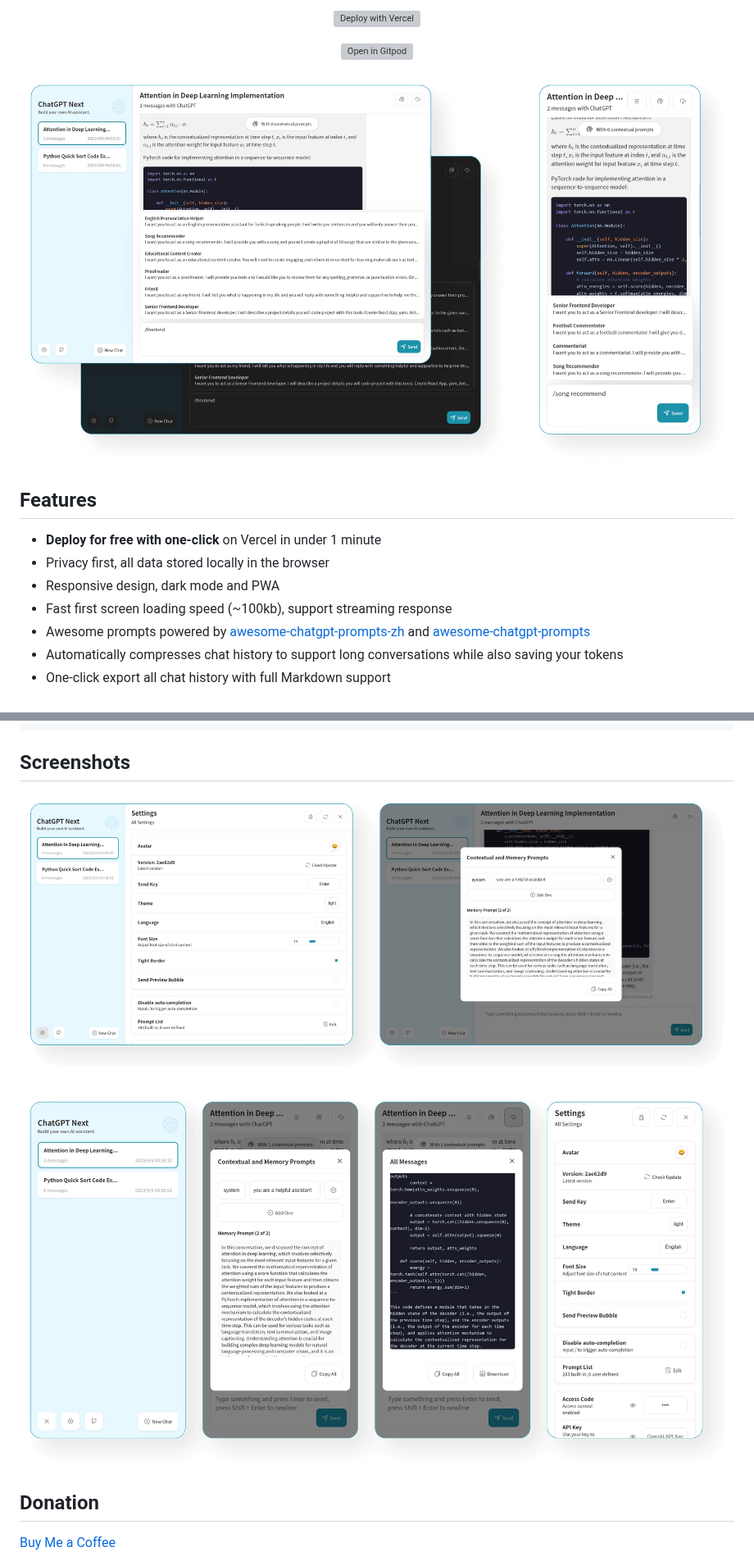
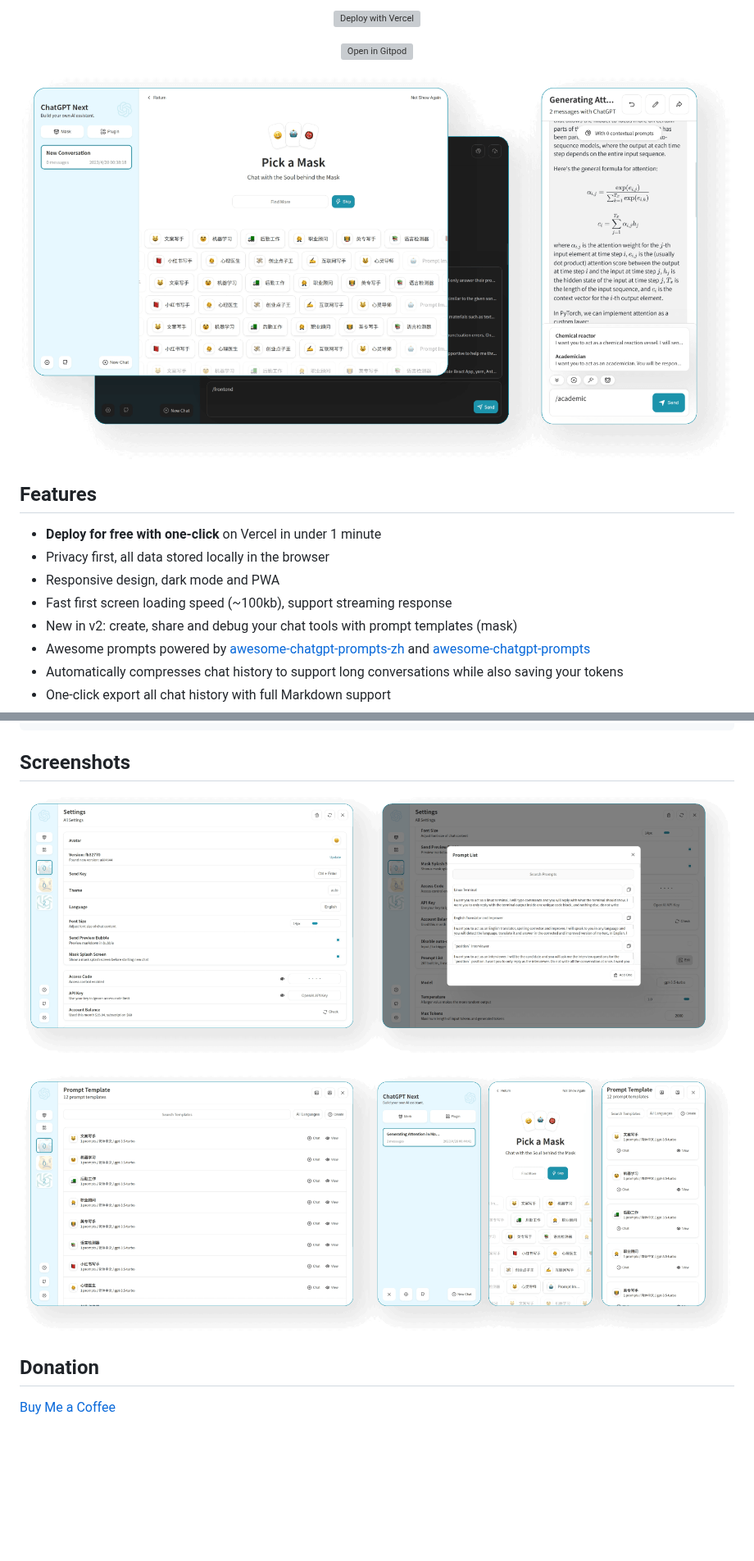
Before and after one commit to bluesky030511/Next_chatgpt, a Markdown page: README.md, 2 parts joined by grey strips. Shown at 82% size. Rendered like a GitHub page; pictures changed too: docs/images/cover.png, docs/images/more.png, docs/images/settings.png; blank space fills up the shorter version; grey boxes are pictures that could not be loaded.

```diff
--- a/README.md
+++ b/README.md
@@ -28,6 +28,7 @@ One-Click to deploy well-designed ChatGPT web UI on Vercel.
 - Privacy first, all data stored locally in the browser
 - Responsive design, dark mode and PWA
 - Fast first screen loading speed (~100kb), support streaming response
+- New in v2: create, share and debug your chat tools with prompt templates (mask)
 - Awesome prompts powered by [awesome-chatgpt-prompts-zh](https://github.com/PlexPt/awesome-chatgpt-prompts-zh) and [awesome-chatgpt-prompts](https://github.com/f/awesome-chatgpt-prompts)
 - Automatically compresses chat history to support long conversations while also saving your tokens
 - One-click export all chat history with full Markdown support
```
Also changed, not shown: other parts of README.md (+13 -2 lines), .github/ISSUE_TEMPLATE/反馈问题.md (+2 -1 lines), README_CN.md (+1 -10 lines).
